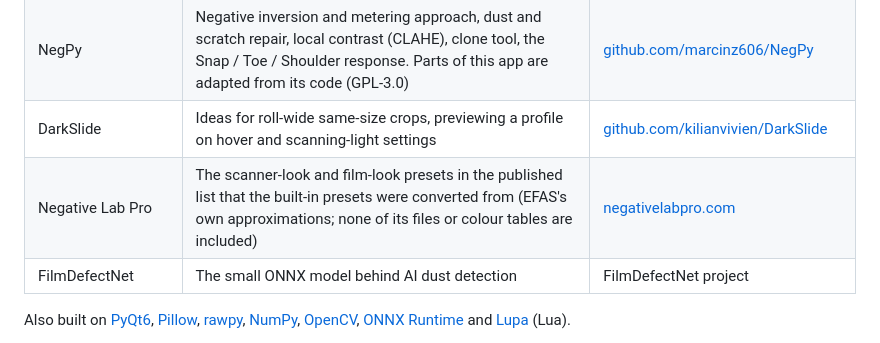
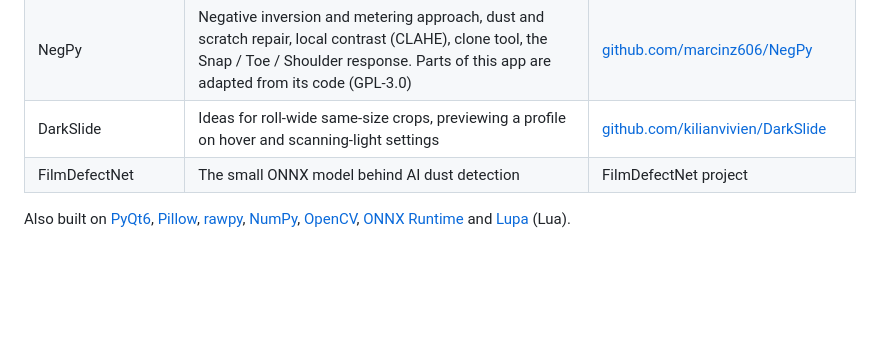
Before and after one commit to EthanChas/EFAS-Negative-Inversion-Software, a Markdown page: README.md, the part around the change. Drawn GitHub-style; folded sections open; blank space fills up the shorter version.

Commit message:
README: take Negative Lab Pro out of the credits
Co-Authored-By: Claude Sonnet 5.5 <noreply@anthropic.com>

```diff
--- a/README.md
+++ b/README.md
@@ -362,7 +362,6 @@ The interface and module layout are based on and inspired by darktable. The edit
 | CineStill CS Negative+ Convert Tools | The idea of a fast, accurate film-scan conversion workflow | [cinestillfilm.com](https://cinestillfilm.com), [PetaPixel write-up](https://petapixel.com/2025/07/01/cinestills-new-film-scan-conversion-software-is-fast-accurate-and-free) |
 | NegPy | Negative inversion and metering approach, dust and scratch repair, local contrast (CLAHE), clone tool, the Snap / Toe / Shoulder response. Parts of this app are adapted from its code (GPL-3.0) | [github.com/marcinz606/NegPy](https://github.com/marcinz606/NegPy) |
 | DarkSlide | Ideas for roll-wide same-size crops, previewing a profile on hover and scanning-light settings | [github.com/kilianvivien/DarkSlide](https://github.com/kilianvivien/DarkSlide) |
-| Negative Lab Pro | The scanner-look and film-look presets in the published list that the built-in presets were converted from (EFAS's own approximations; none of its files or colour tables are included) | [negativelabpro.com](https://www.negativelabpro.com) |
 | FilmDefectNet | The small ONNX model behind AI dust detection | FilmDefectNet project |
 
 Also built on [PyQt6](https://pypi.org/project/PyQt6/), [Pillow](https://python-pillow.org), [rawpy](https://github.com/letmaik/rawpy), [NumPy](https://numpy.org), [OpenCV](https://opencv.org), [ONNX Runtime](https://onnxruntime.ai) and [Lupa](https://github.com/scoder/lupa) (Lua).
```
